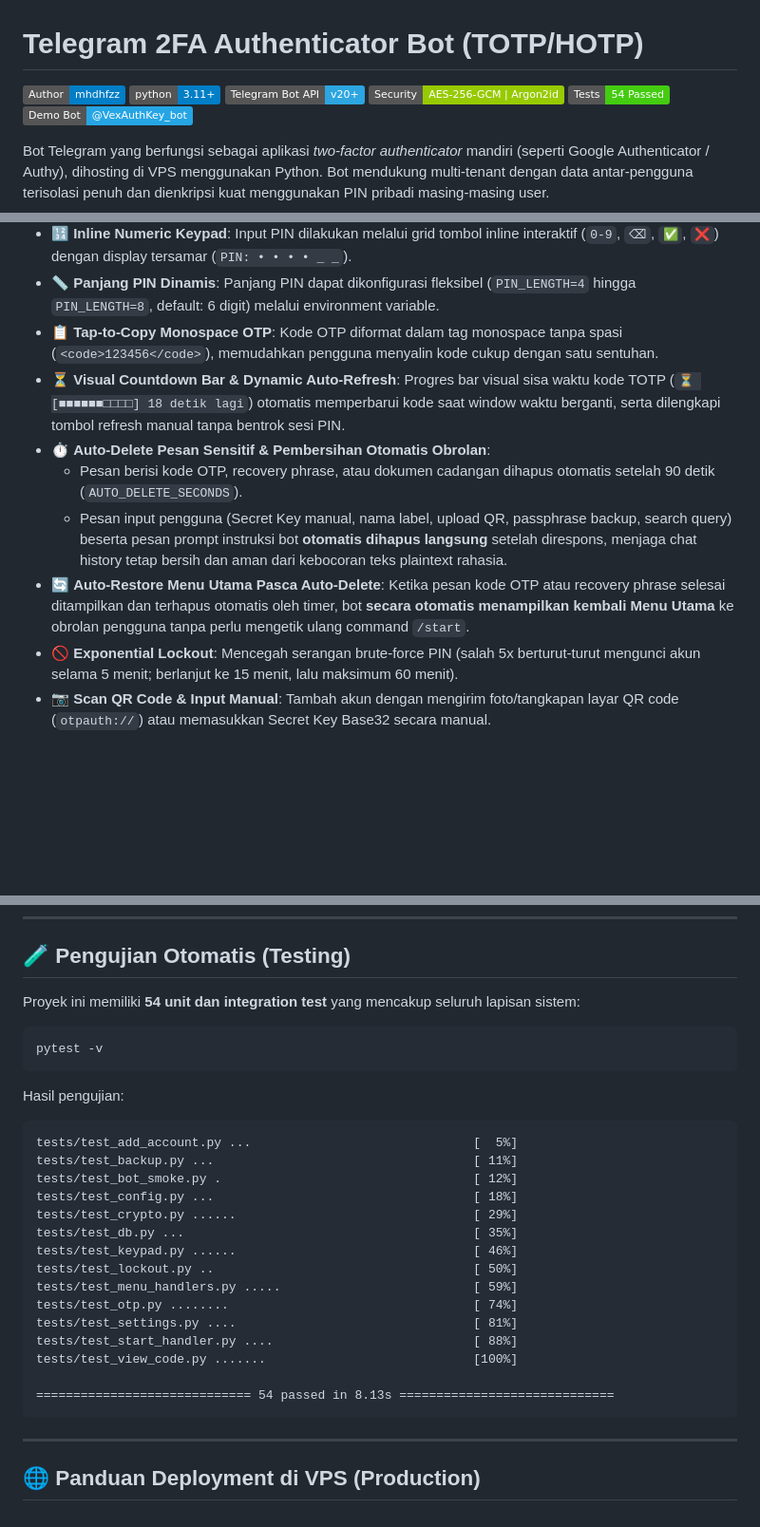
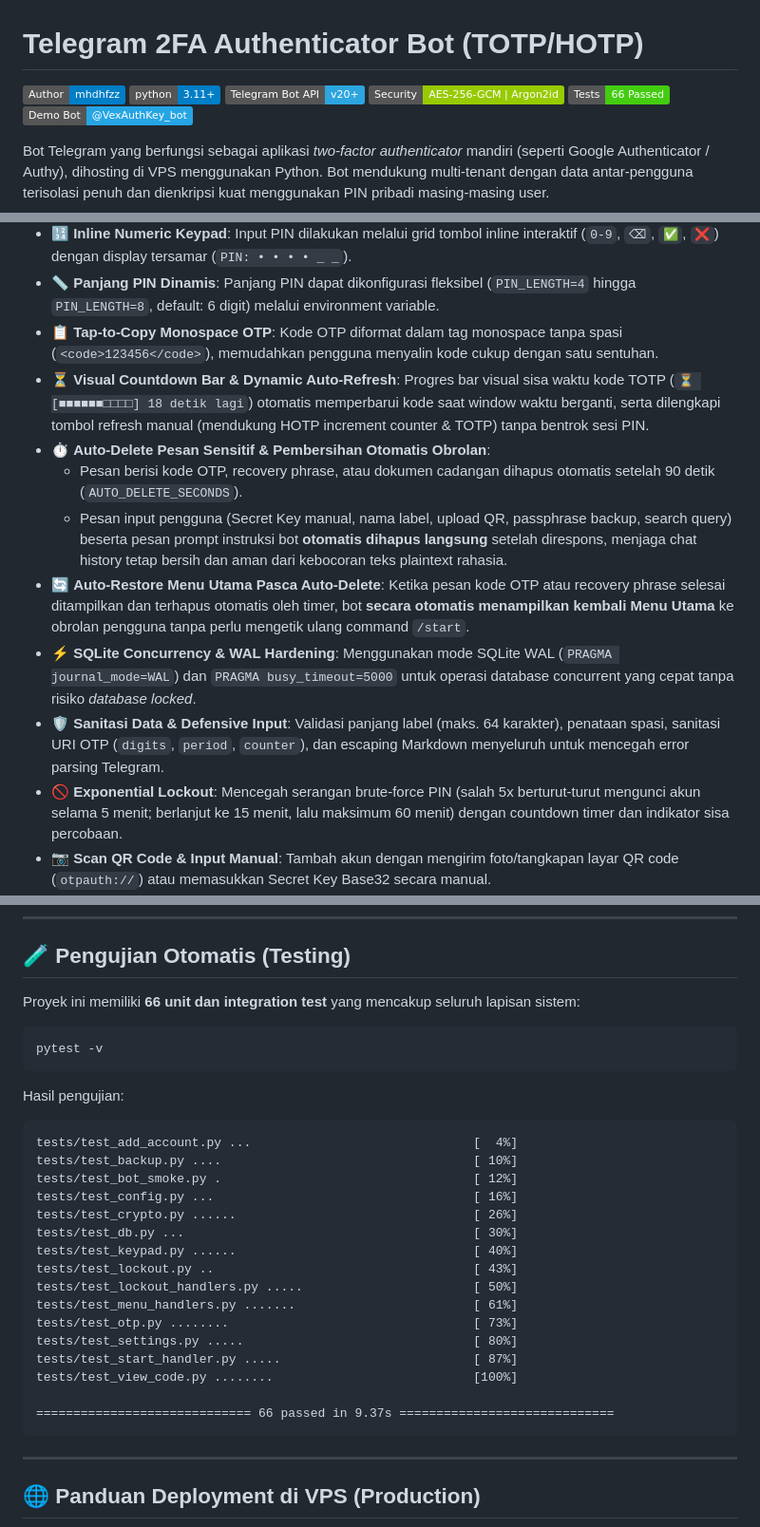
Before and after one commit to mhdhfzz/telegram-2fa-bot, a Markdown page: README.md, 3 parts joined by grey strips. Shown at 95% size. Drawn GitHub-style; badges without logos; blank space fills up the shorter version.

Commit message:
docs: update README with 66 tests, concurrency hardening, and audit features

````diff
--- a/README.md
+++ b/README.md
@@ -4,7 +4,7 @@
 [![Python 3.11+](https://img.shields.io/badge/python-3.11+-blue.svg)](https://www.python.org/downloads/)
 [![Telegram Bot API](https://img.shields.io/badge/Telegram_Bot_API-v20+-2CA5E0.svg?logo=telegram&logoColor=white)](https://python-telegram-bot.org/)
 [![Security](https://img.shields.io/badge/Security-AES--256--GCM%20%7C%20Argon2id-green.svg)](https://cryptography.io/)
-[![Tests](https://img.shields.io/badge/Tests-54%20Passed-brightgreen.svg)](#pengujian-otomatis-testing)
+[![Tests](https://img.shields.io/badge/Tests-66%20Passed-brightgreen.svg)](#pengujian-otomatis-testing)
 [![Demo Bot](https://img.shields.io/badge/Demo_Bot-@VexAuthKey__bot-26A5E4.svg?logo=telegram&logoColor=white)](https://t.me/VexAuthKey_bot)
 
 Bot Telegram yang berfungsi sebagai aplikasi *two-factor authenticator* mandiri (seperti Google Authenticator / Authy), dihosting di VPS menggunakan Python. Bot mendukung multi-tenant dengan data antar-pengguna terisolasi penuh dan dienkripsi kuat menggunakan PIN pribadi masing-masing user.
@@ -26,12 +26,14 @@ Seluruh navigasi berbasis **inline button** dan **inline numeric keypad**, sehin
 - 🔢 **Inline Numeric Keypad**: Input PIN dilakukan melalui grid tombol inline interaktif (`0-9`, `⌫`, `✅`, `❌`) dengan display tersamar (`PIN: • • • • _ _`).
 - 📏 **Panjang PIN Dinamis**: Panjang PIN dapat dikonfigurasi fleksibel (`PIN_LENGTH=4` hingga `PIN_LENGTH=8`, default: 6 digit) melalui environment variable.
 - 📋 **Tap-to-Copy Monospace OTP**: Kode OTP diformat dalam tag monospace tanpa spasi (`<code>123456</code>`), memudahkan pengguna menyalin kode cukup dengan satu sentuhan.
-- ⏳ **Visual Countdown Bar & Dynamic Auto-Refresh**: Progres bar visual sisa waktu kode TOTP (`⏳ [■■■■■■□□□□] 18 detik lagi`) otomatis memperbarui kode saat window waktu berganti, serta dilengkapi tombol refresh manual tanpa bentrok sesi PIN.
+- ⏳ **Visual Countdown Bar & Dynamic Auto-Refresh**: Progres bar visual sisa waktu kode TOTP (`⏳ [■■■■■■□□□□] 18 detik lagi`) otomatis memperbarui kode saat window waktu berganti, serta dilengkapi tombol refresh manual (mendukung HOTP increment counter & TOTP) tanpa bentrok sesi PIN.
 - ⏱️ **Auto-Delete Pesan Sensitif & Pembersihan Otomatis Obrolan**:
   - Pesan berisi kode OTP, recovery phrase, atau dokumen cadangan dihapus otomatis setelah 90 detik (`AUTO_DELETE_SECONDS`).
   - Pesan input pengguna (Secret Key manual, nama label, upload QR, passphrase backup, search query) beserta pesan prompt instruksi bot **otomatis dihapus langsung** setelah direspons, menjaga chat history tetap bersih dan aman dari kebocoran teks plaintext rahasia.
 - 🔄 **Auto-Restore Menu Utama Pasca Auto-Delete**: Ketika pesan kode OTP atau recovery phrase selesai ditampilkan dan terhapus otomatis oleh timer, bot **secara otomatis menampilkan kembali Menu Utama** ke obrolan pengguna tanpa perlu mengetik ulang command `/start`.
-- 🚫 **Exponential Lockout**: Mencegah serangan brute-force PIN (salah 5x berturut-turut mengunci akun selama 5 menit; berlanjut ke 15 menit, lalu maksimum 60 menit).
+- ⚡ **SQLite Concurrency & WAL Hardening**: Menggunakan mode SQLite WAL (`PRAGMA journal_mode=WAL`) dan `PRAGMA busy_timeout=5000` untuk operasi database concurrent yang cepat tanpa risiko *database locked*.
+- 🛡️ **Sanitasi Data & Defensive Input**: Validasi panjang label (maks. 64 karakter), penataan spasi, sanitasi URI OTP (`digits`, `period`, `counter`), dan escaping Markdown menyeluruh untuk mencegah error parsing Telegram.
+- 🚫 **Exponential Lockout**: Mencegah serangan brute-force PIN (salah 5x berturut-turut mengunci akun selama 5 menit; berlanjut ke 15 menit, lalu maksimum 60 menit) dengan countdown timer dan indikator sisa percobaan.
 - 📷 **Scan QR Code & Input Manual**: Tambah akun dengan mengirim foto/tangkapan layar QR code (`otpauth://`) atau memasukkan Secret Key Base32 secara manual.
 - 🗂️ **Cadangan Terenkripsi (Export/Import)**: Cadangkan seluruh akun ke file JSON yang dienkripsi menggunakan passphrase mandiri (terpisah dari PIN login).
 - 🔑 **Recovery Phrase 12 Kata (Dwi-Bahasa)**: Pemulihan akun menggunakan 12 kata acak (mendukung BIP-39 English standar atau daftar kata bahasa Indonesia).
@@ -132,7 +134,7 @@ Buka Telegram, cari bot Anda atau uji melalui bot demo [@VexAuthKey_bot](https:/
 
 ## 🧪 Pengujian Otomatis (Testing)
 
-Proyek ini memiliki **54 unit dan integration test** yang mencakup seluruh lapisan sistem:
+Proyek ini memiliki **66 unit dan integration test** yang mencakup seluruh lapisan sistem:
 
 ```bash
 pytest -v
@@ -140,21 +142,22 @@ pytest -v
 
 Hasil pengujian:
 ```text
-tests/test_add_account.py ...                              [  5%]
-tests/test_backup.py ...                                   [ 11%]
+tests/test_add_account.py ...                              [  4%]
+tests/test_backup.py ....                                  [ 10%]
 tests/test_bot_smoke.py .                                  [ 12%]
-tests/test_config.py ...                                   [ 18%]
-tests/test_crypto.py ......                                [ 29%]
-tests/test_db.py ...                                       [ 35%]
-tests/test_keypad.py ......                                [ 46%]
-tests/test_lockout.py ..                                   [ 50%]
-tests/test_menu_handlers.py .....                          [ 59%]
-tests/test_otp.py ........                                 [ 74%]
-tests/test_settings.py ....                                [ 81%]
-tests/test_start_handler.py ....                           [ 88%]
-tests/test_view_code.py .......                            [100%]
+tests/test_config.py ...                                   [ 16%]
+tests/test_crypto.py ......                                [ 26%]
+tests/test_db.py ...                                       [ 30%]
+tests/test_keypad.py ......                                [ 40%]
+tests/test_lockout.py ..                                   [ 43%]
+tests/test_lockout_handlers.py .....                       [ 50%]
+tests/test_menu_handlers.py .......                        [ 61%]
+tests/test_otp.py ........                                 [ 73%]
+tests/test_settings.py .....                               [ 80%]
+tests/test_start_handler.py .....                          [ 87%]
+tests/test_view_code.py ........                           [100%]
 
-============================= 54 passed in 8.13s =============================
+============================= 66 passed in 9.37s =============================
 ```
 
 ---
````
Also changed, not shown: other parts of README.md (+1 -1 lines).
